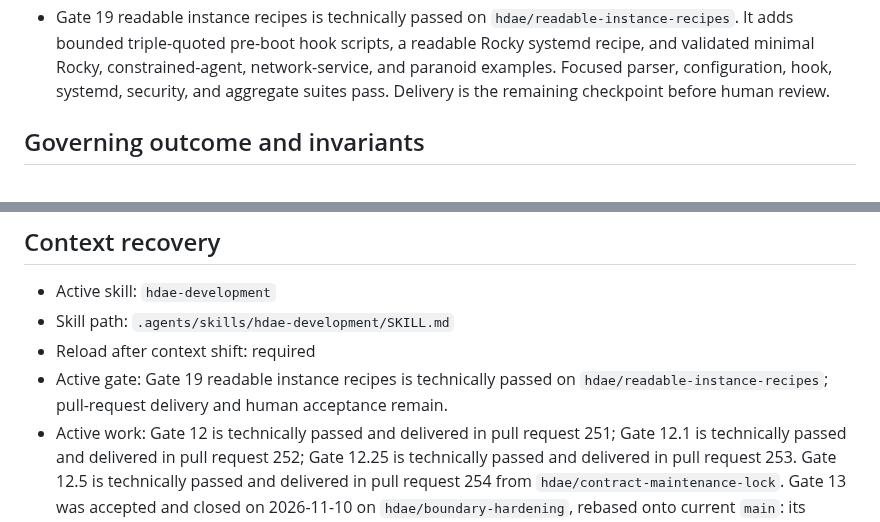
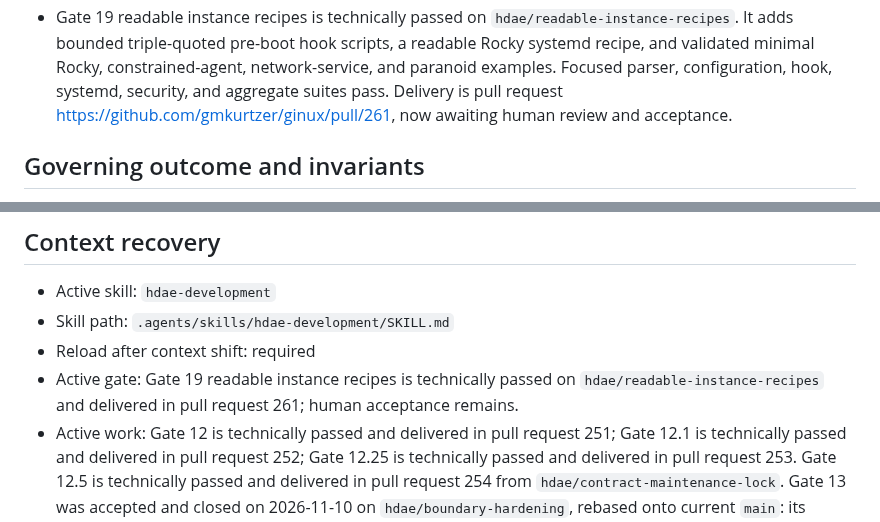
Before and after one commit to gmkurtzer/ginux, a Markdown page: hdae/STATUS.md, 2 parts joined by grey strips. GitHub-like rendering.

Commit message:
Record Gate 19 pull request
Signed-off-by: Gregory M. Kurtzer <gmkurtzer@gmail.com>

```diff
--- a/hdae/STATUS.md
+++ b/hdae/STATUS.md
@@ -211,7 +211,8 @@
   scripts, a readable Rocky systemd recipe, and validated minimal Rocky,
   constrained-agent, network-service, and paranoid examples. Focused parser,
   configuration, hook, systemd, security, and aggregate suites pass. Delivery
-  is the remaining checkpoint before human review.
+  is pull request https://github.com/gmkurtzer/ginux/pull/261, now awaiting
+  human review and acceptance.
 
 ## Governing outcome and invariants
 
@@ -640,8 +641,8 @@ remains explicitly deferred.
 - Skill path: `.agents/skills/hdae-development/SKILL.md`
 - Reload after context shift: required
 - Active gate: Gate 19 readable instance recipes is technically passed on
-  `hdae/readable-instance-recipes`; pull-request delivery and human acceptance
-  remain.
+  `hdae/readable-instance-recipes` and delivered in pull request 261; human
+  acceptance remains.
 - Active work: Gate 12 is technically passed and delivered in pull request 251;
   Gate 12.1 is technically passed and delivered in pull request 252; Gate
   12.25 is technically passed and delivered in pull request 253. Gate 12.5 is
```
Also changed, not shown: hdae/gates-todo/19-readable-instance-recipes.md (+5 -5 lines).
